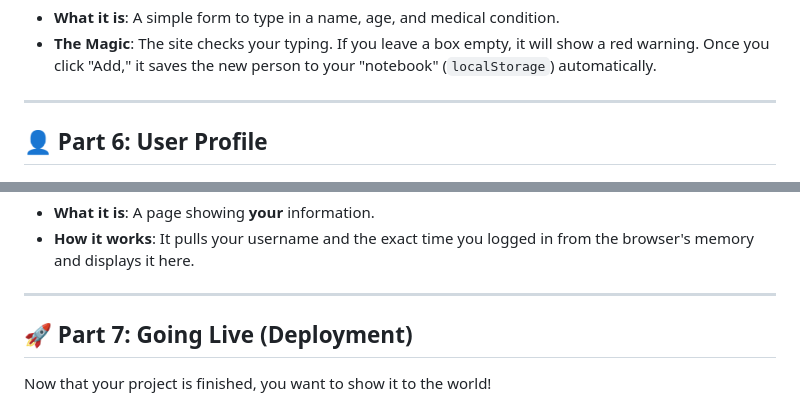
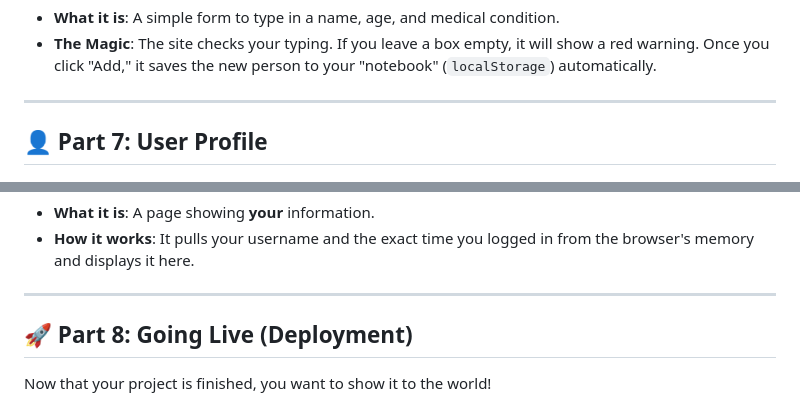
Before and after one commit to alawantech/patient-management-app, a Markdown page: BOOTCAMP_GUIDE.md, 2 parts joined by grey strips. Rendered like a GitHub page.

```diff
--- a/BOOTCAMP_GUIDE.md
+++ b/BOOTCAMP_GUIDE.md
@@ -105,14 +117,14 @@ This is where the real work happens. You can see your patients, search for them,
 
 ---
 
-## 👤 Part 6: User Profile
+## 👤 Part 7: User Profile
 ![Profile Page](./assets/img/profile_page.png)
 - **What it is**: A page showing **your** information.
 - **How it works**: It pulls your username and the exact time you logged in from the browser's memory and displays it here.
 
 ---
 
-## 🚀 Part 7: Going Live (Deployment)
+## 🚀 Part 8: Going Live (Deployment)
 Now that your project is finished, you want to show it to the world!
 
 ![The Footer](./assets/img/footer_layout.png)
```
Also changed, not shown: other parts of BOOTCAMP_GUIDE.md (+17 -5 lines).
